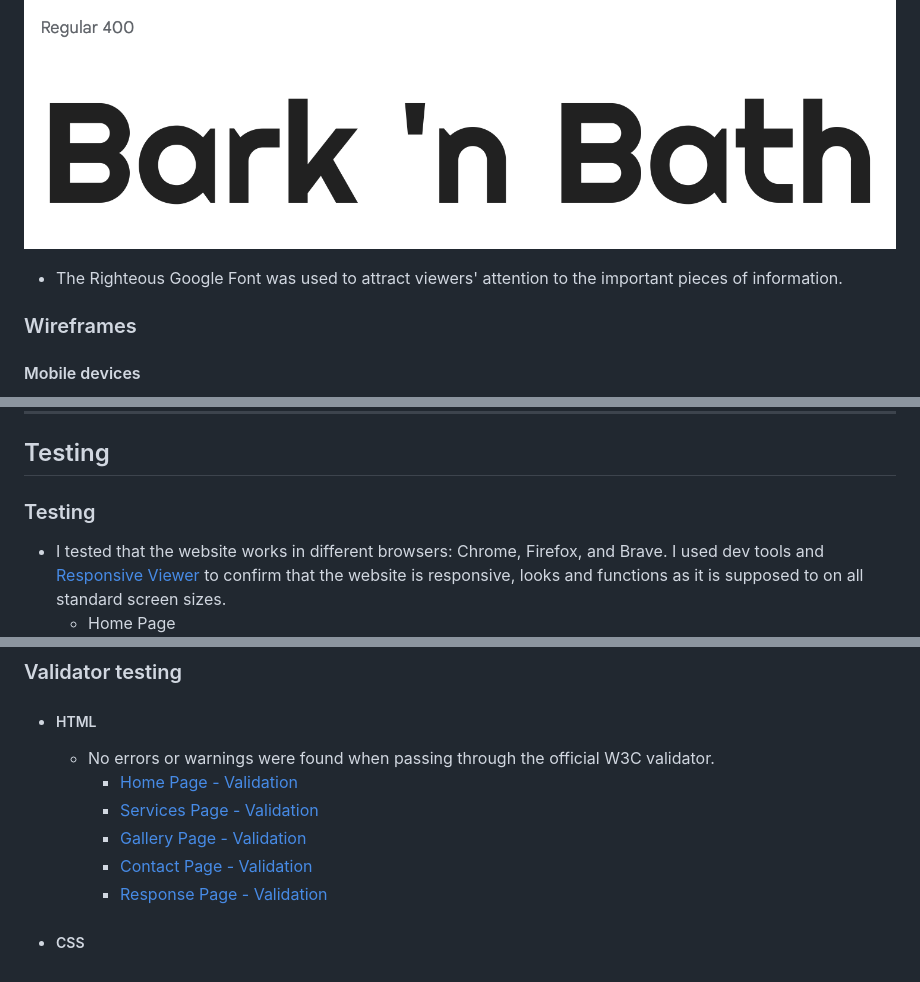
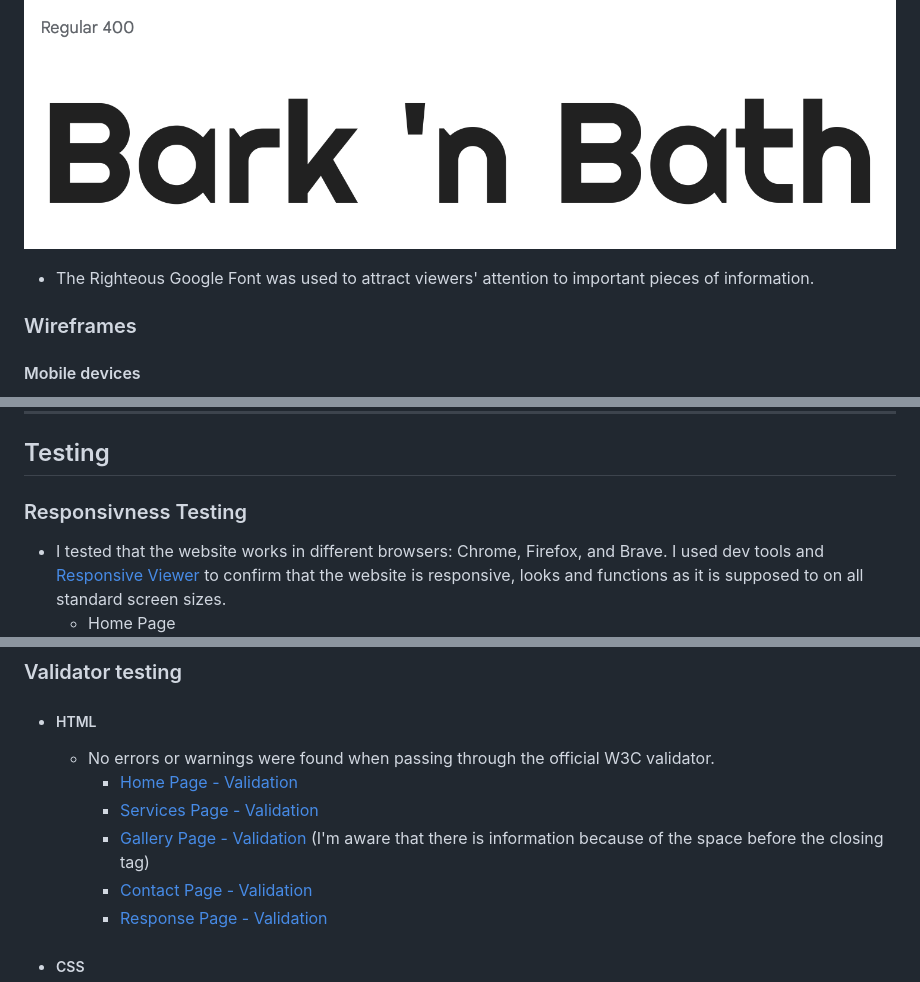
Before and after one commit to vtoth13/bark-n-bath, a Markdown page: README.md, 3 parts joined by grey strips. Drawn GitHub-style.

```diff
--- a/README.md
+++ b/README.md
@@ -187,7 +191,7 @@ The site can be accessed by this [link](https://vtoth13.github.io/bark-n-bath/)
 
 ![Accent Font](documentation/accent_font.png)
 
-- The Righteous Google Font was used to attract viewers' attention to the important pieces of information.
+- The Righteous Google Font was used to attract viewers' attention to important pieces of information.
 
 
 ### Wireframes
@@ -211,7 +215,7 @@ The site can be accessed by this [link](https://vtoth13.github.io/bark-n-bath/)
 
 ## Testing
 
-### Testing
+### Responsivness Testing
 
 - I tested that the website works in different browsers: Chrome, Firefox, and Brave.
 I used dev tools and [Responsive Viewer](https://chromewebstore.google.com/detail/responsive-viewer/inmopeiepgfljkpkidclfgbgbmfcennb) to confirm that the website is responsive, looks and functions as it is supposed to on all standard screen sizes.
@@ -254,7 +266,7 @@ I used dev tools and [Responsive Viewer](https://chromewebstore.google.com/detai
   - No errors or warnings were found when passing through the official W3C validator.
     - [Home Page - Validation](documentation/home_validation.png)
     - [Services Page - Validation](documentation/services_validation.png)
-    - [Gallery Page - Validation](documentation/gallery_validation.png)
+    - [Gallery Page - Validation](documentation/gallery_validation.png) (I'm aware that there is information because of the space before the closing tag)
     - [Contact Page - Validation](documentation/contact_validation.png)
     - [Response Page - Validation](documentation/response_validation.png)
 
```
Also changed, not shown: other parts of README.md (+13 -1 lines), documentation/brave_mobile.png (added), documentation/firefox_desktop.png (added), documentation/nav_menu_opened.png (added), documentation/safari_mobile.jpeg (added), 2 other files.
